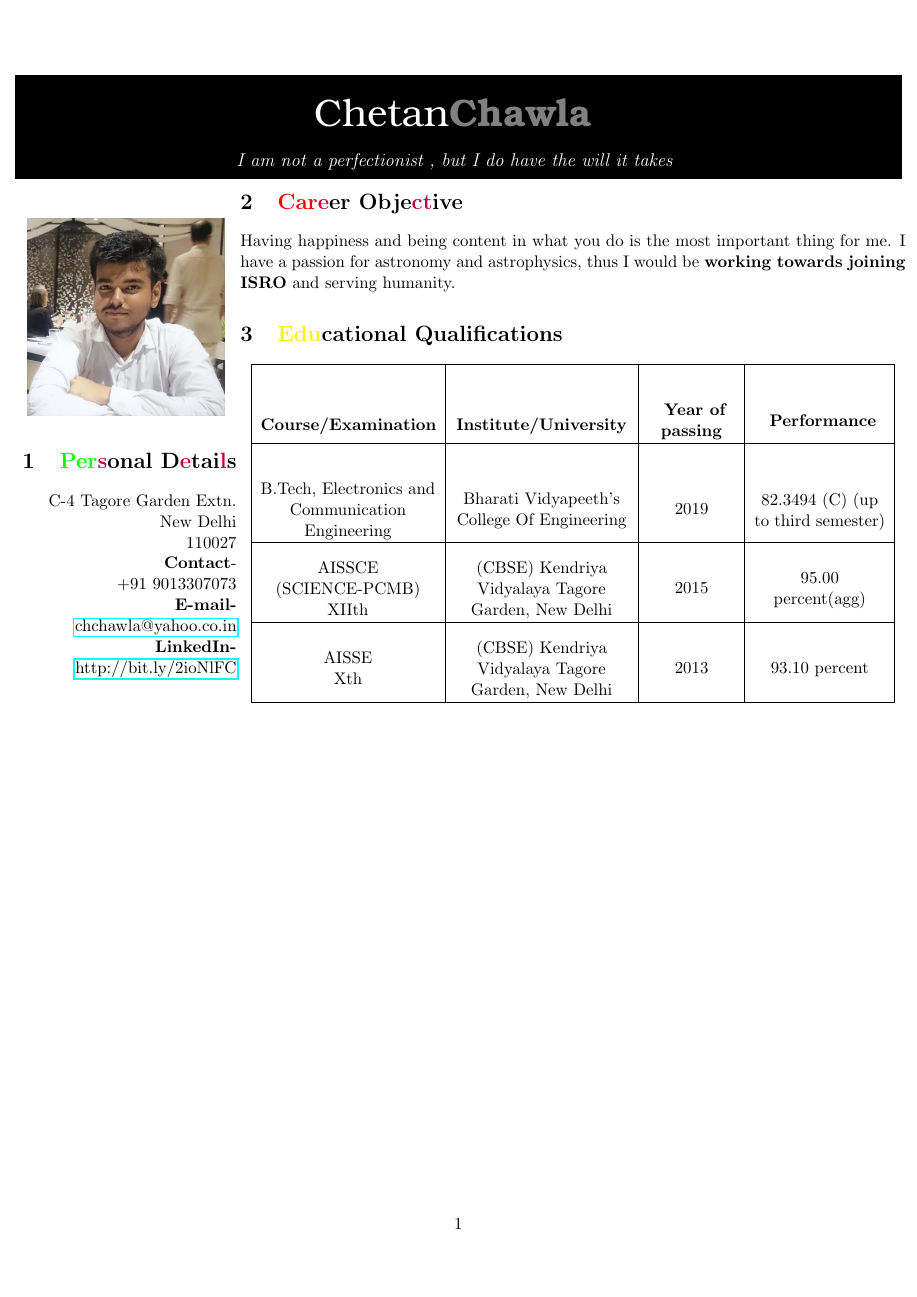
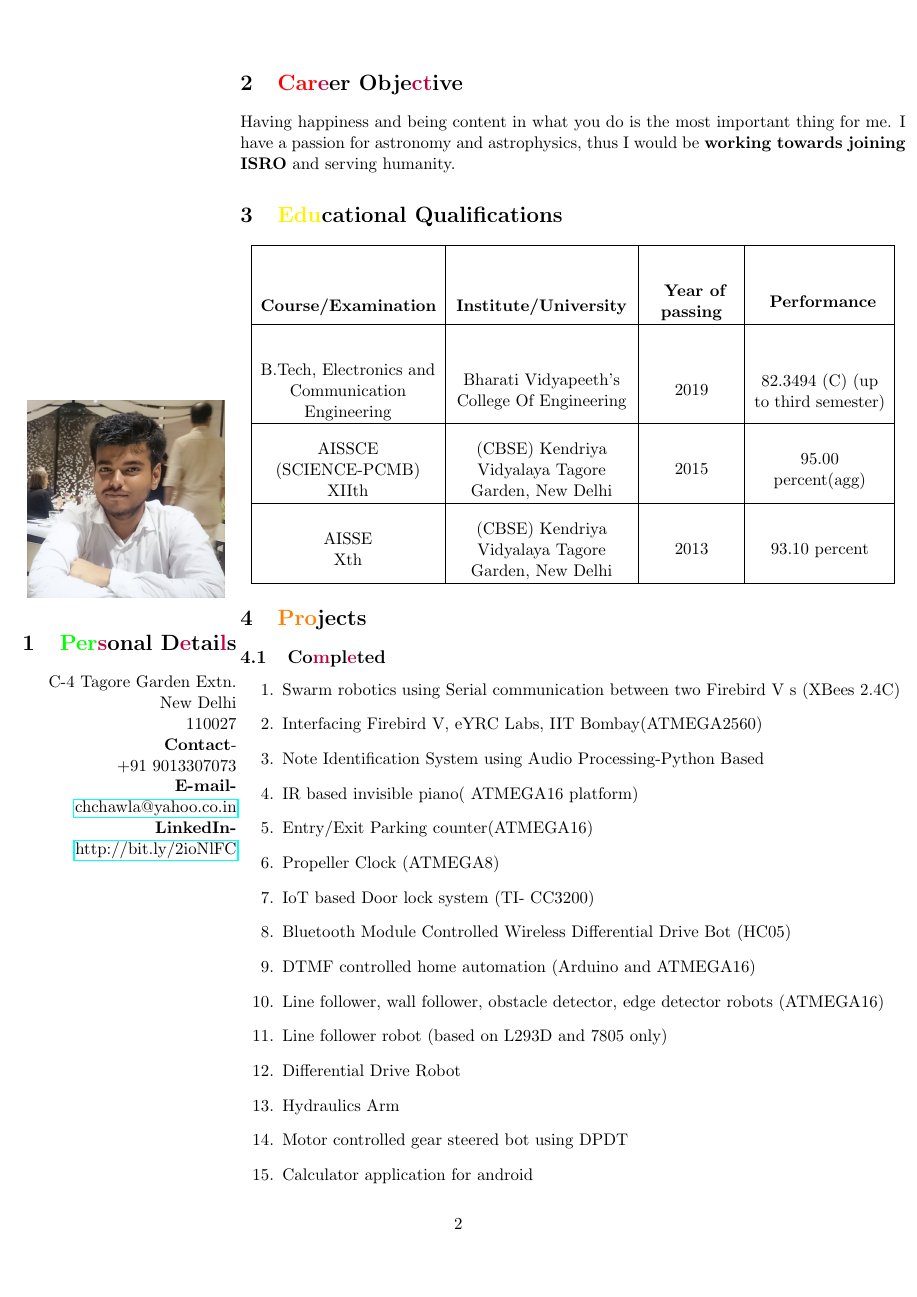
Before and after one commit to chetanchawla/Chetan_resume, a LaTeX document (ChetanChawla.tex): the whole page before the commit and page 2 of 3 after it. Compiled offline with pdfLaTeX.

Commit message:
ChetanChawla.tex
With Projects

```diff
--- a/ChetanChawla.tex
+++ b/ChetanChawla.tex
@@ -97,3 +97,23 @@ Xth
 \hline
 \end{tabular}
 \end{center}
+\section{\color{orange}Pro\color{black}jects}
+\subsection{Co\color{purple}m\color{black}pl\color{purple}e\color{black}ted}
+\begin{enumerate}
+\item Swarm robotics using Serial communication between two Firebird V s (XBees 2.4C)
+\item Interfacing Firebird V, eYRC Labs, IIT Bombay(ATMEGA2560)
+\item Note Identification System using Audio Processing-Python Based
+\item IR based invisible piano( ATMEGA16 platform)
+\item Entry/Exit Parking counter(ATMEGA16)
+\item Propeller Clock  (ATMEGA8)
+\item IoT based Door lock system (TI- CC3200)
+\item Bluetooth Module Controlled Wireless Differential Drive Bot (HC05)
+\item DTMF controlled home automation (Arduino and ATMEGA16)
+\item Line follower, wall follower, obstacle detector, edge detector robots (ATMEGA16)
+\item Line follower robot (based on L293D and 7805 only)
+\item Differential Drive Robot
+\item Hydraulics Arm
+\item Motor controlled gear steered bot using DPDT
+\item Calculator application for android
+\end{enumerate}
+\end{minipage}
```
Also changed, not shown: ChetanChawla.tex (13 more changed lines).
